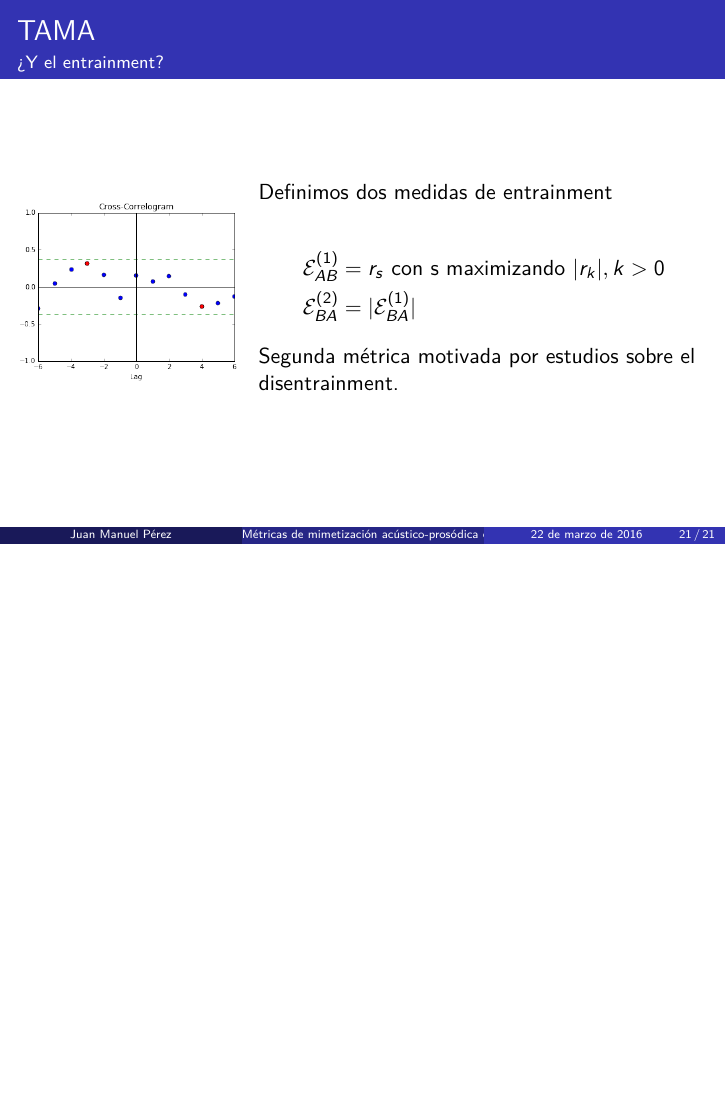
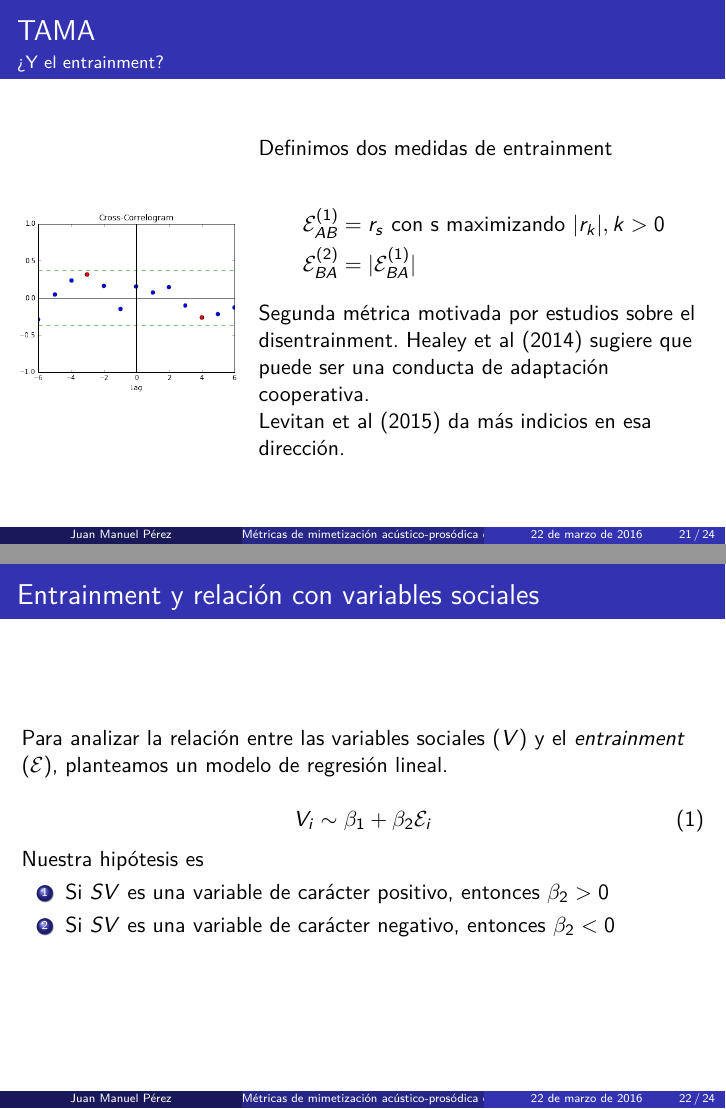
Before and after one commit to luquesky/tesis, LaTeX slides (latex/src/presentacion.tex, which reads latex/src/presentacion/metodo.tex, latex/src/presentacion/resultados.tex): page 27 of 27 before the commit and pages 27 and 28 of 30 after it, the two joined at a grey line, the shorter picture padded with empty space. Compiled offline with pdfLaTeX.

Commit message:
Moar slides

```diff
--- a/latex/src/presentacion/metodo.tex
+++ b/latex/src/presentacion/metodo.tex
@@ -156,6 +156,25 @@ Para cada una de las variables acústico/prosódicas
       \fwentrainment{BA}^{(2)} &= |\fwentrainment{BA}^{(1)}|
     \end{align*}
 
-    Segunda métrica motivada por estudios sobre el disentrainment.
+    Segunda métrica motivada por estudios sobre el disentrainment. Healey et al (2014) sugiere que puede ser una conducta de adaptación cooperativa.
+
+    Levitan et al (2015) da más indicios en esa dirección.
   \end{columns}
 \end{frame}
+
+\begin{frame}
+\frametitle{Entrainment y relación con variables sociales}
+
+  Para analizar la relación entre las variables sociales ($V$) y el \emph{entrainment} ($\mathcal{E}$), planteamos un modelo de regresión lineal.
+
+    \begin{equation}
+      V_i \sim \beta_1 + \beta_2 \mathcal{E}_i
+    \end{equation}
+
+  Nuestra hipótesis es
+
+  \begin{enumerate}
+    \item Si $SV$ es una variable de carácter positivo, entonces $\beta_2 > 0$
+    \item Si $SV$ es una variable de carácter negativo, entonces $\beta_2 < 0$
+  \end{enumerate}
+\end{frame}
--- /dev/null
+++ b/latex/src/presentacion/resultados.tex
@@ -0,0 +1,31 @@
+
+\begin{frame}
+\frametitle{Resultados de Regresión Agrupada}
+
+  Regresión Agrupada: Hacemos regresión lineal sobre todos los datos, independientemente de su origen.
+
+  \begin{enumerate}
+    \item Para $\fwentrainment{AB}^{(1)}$ no hubo casi resultados significativos
+    \item Para $\fwentrainment{AB}^{(2)}$ hubo resultados significativos, pero pocos
+  \end{enumerate}
+
+  Para analizar mejor los resultados y eliminar las variables no medidas, efectuamos un análisis de Efectos Fijos.
+\end{frame}
+
+\begin{frame}
+\frametitle{Regresión Lineal con Efectos Fijos}
+
+  \begin{columns}
+    \column{0.40\textwidth}
+    \includegraphics[width=\textwidth]{images/fixed_effects_example.pdf}
+    \column{0.60\textwidth}
+    \begin{itemize}
+      \item Modelo agrupado: niega la posibilidad de heterogeneidad por cada sujeto
+      \item Modelo efectos fijos: heterogeneidad no observada constante en el tiempo para cada sujeto.
+      \item Varias formas equivalentes de calcularlo: Dummy Variable, Within Group.
+      \item En nuestro caso: un sujeto es un hablante dentro de una sesión particular.
+    \end{itemize}
+  \end{columns}
+
+
+\end{frame}
```
Also changed, not shown: latex/src/presentacion.tex (+2 -0 lines), latex/presentacion.pdf, latex/tesis.pdf.
